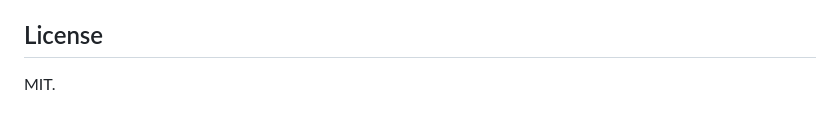
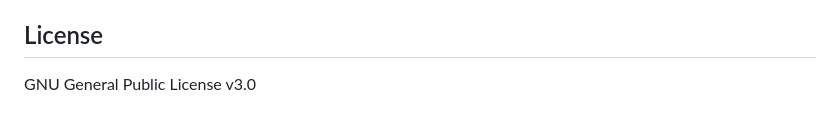
Before and after one commit to JackDougherty/mass-crash-map, a Markdown page: README.md, the part around the change. Rendered like a GitHub page.

```diff
--- a/README.md
+++ b/README.md
@@ -130,4 +130,4 @@ jupyter lab
 
 ## License
 
-MIT.
+GNU General Public License v3.0
```
